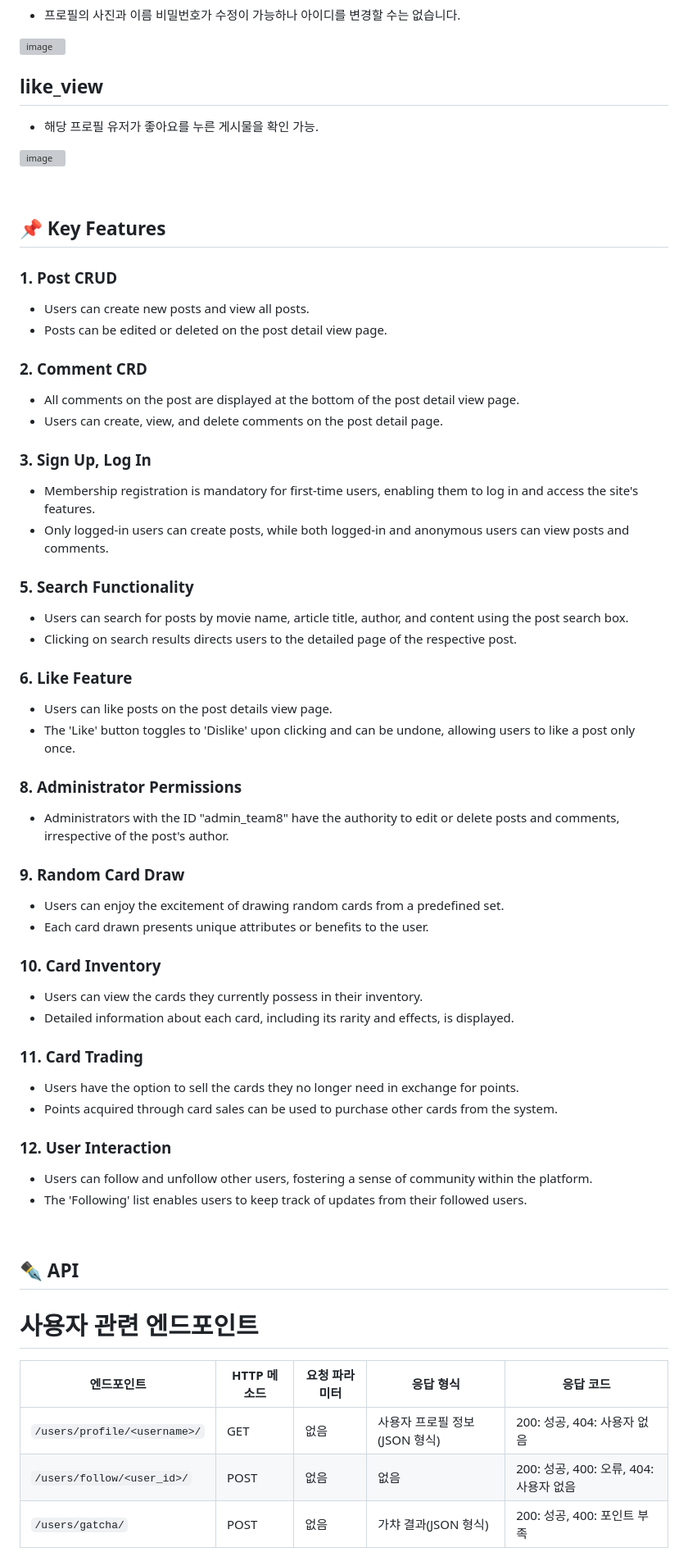
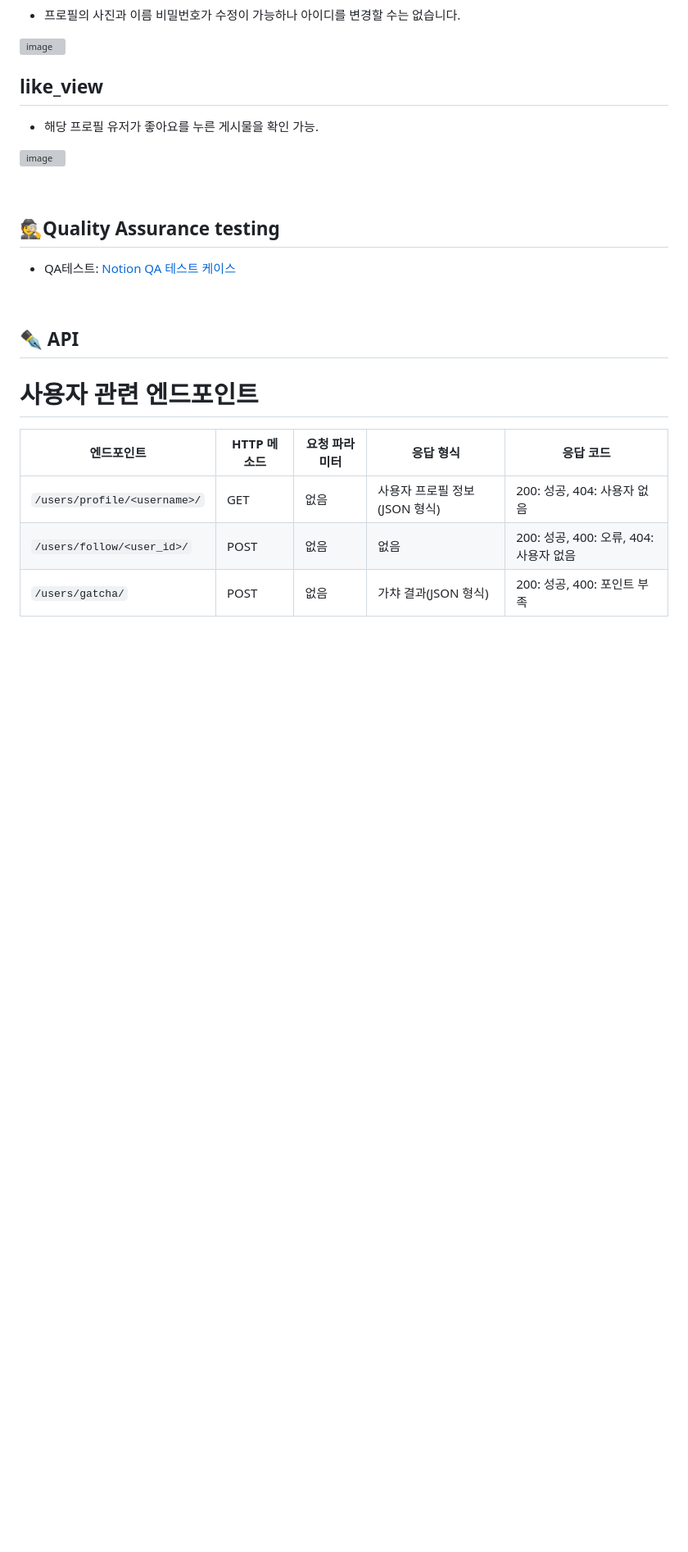
Before and after one commit to billyhyunjun/sparta_market, a Markdown page: README.md, the part around the change printed below. Shown: that part at 82% size. GitHub-like rendering; folded sections open; blank space fills up the shorter version; grey boxes are pictures that could not be loaded.

```diff
--- a/README.md
+++ b/README.md
@@ -161,46 +178,9 @@ SpartaMarket는 게시글 작성을 통한 포인트로 카드 뽑기 및 상점
 </details>
 <br>
 
-## 📌 Key Features
+## 🕵️Quality Assurance testing
 
-### 1. Post CRUD
-   - Users can create new posts and view all posts.
-   - Posts can be edited or deleted on the post detail view page.
-
-### 2. Comment CRD
-   - All comments on the post are displayed at the bottom of the post detail view page.
-   - Users can create, view, and delete comments on the post detail page.
-
-### 3. Sign Up, Log In
-   - Membership registration is mandatory for first-time users, enabling them to log in and access the site's features.
-   - Only logged-in users can create posts, while both logged-in and anonymous users can view posts and comments.
-
-### 5.  Search Functionality
-   - Users can search for posts by movie name, article title, author, and content using the post search box.
-   - Clicking on search results directs users to the detailed page of the respective post.
-
-### 6. Like Feature
-   - Users can like posts on the post details view page.
-   - The 'Like' button toggles to 'Dislike' upon clicking and can be undone, allowing users to like a post only once.
-
-### 8. Administrator Permissions
-   - Administrators with the ID "admin_team8" have the authority to edit or delete posts and comments, irrespective of the post's author.
-
-### 9. Random Card Draw
-   - Users can enjoy the excitement of drawing random cards from a predefined set.
-   - Each card drawn presents unique attributes or benefits to the user.
-
-### 10. Card Inventory
-   - Users can view the cards they currently possess in their inventory.
-   - Detailed information about each card, including its rarity and effects, is displayed.
-
-### 11. Card Trading
-   - Users have the option to sell the cards they no longer need in exchange for points.
-   - Points acquired through card sales can be used to purchase other cards from the system.
-
-### 12. User Interaction
-   - Users can follow and unfollow other users, fostering a sense of community within the platform.
-   - The 'Following' list enables users to keep track of updates from their followed users.
+- QA테스트: [Notion QA 테스트 케이스](https://parallel-radiator-f96.notion.site/sparta_market-12ecafd9e0a080628f70d3314c058259?pvs=4)
 
 <br>
 
```
Also changed, not shown: other parts of README.md (+17 -0 lines).
